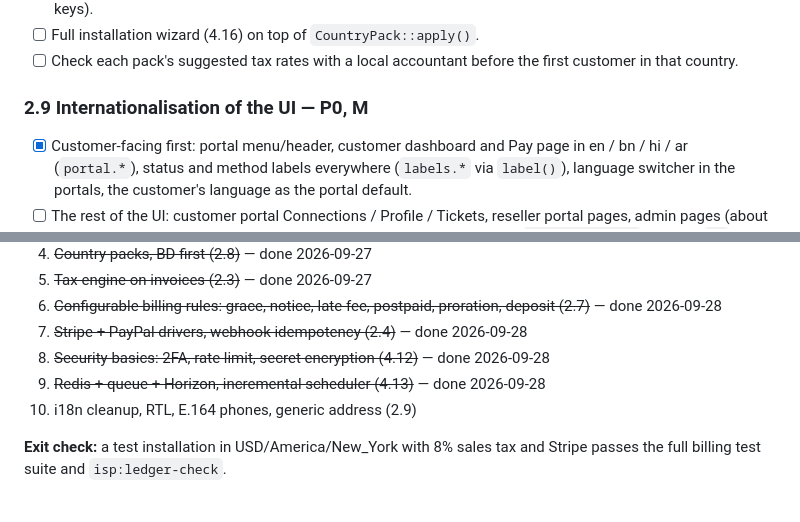
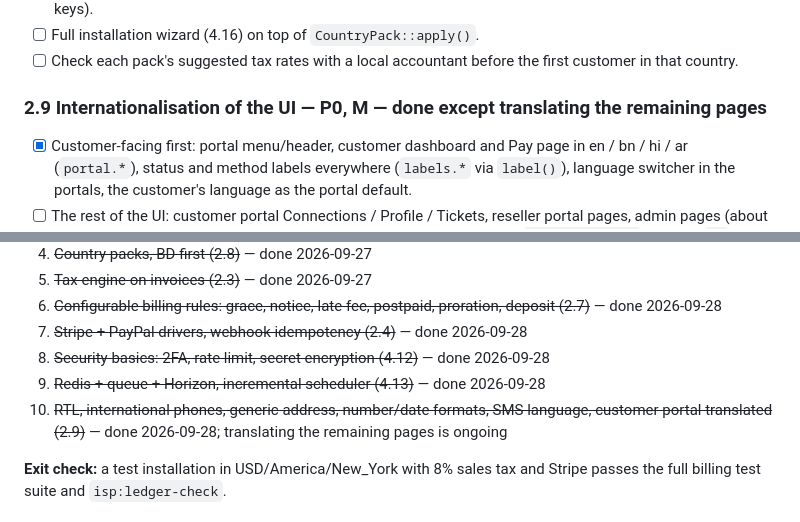
Before and after one commit to mdsazzad0002/isp360, a Markdown page: docs/GLOBAL_ISP_ROADMAP.md, 2 parts joined by grey strips. Rendered like a GitHub page.

Commit message:
Roadmap: Phase A status after 2.9
Co-Authored-By: Claude Opus 5.5 <noreply@anthropic.com>
Claude-Session: https://claude.ai/code/session_019TtmrgtBDBYQrngNkviT3x

```diff
--- a/docs/GLOBAL_ISP_ROADMAP.md
+++ b/docs/GLOBAL_ISP_ROADMAP.md
@@ -164,7 +164,7 @@ A country pack holds: currency, timezone(s), language, date/number format, phone
 - [ ] Full installation wizard (4.16) on top of `CountryPack::apply()`.
 - [ ] Check each pack's suggested tax rates with a local accountant before the first customer in that country.
 
-### 2.9 Internationalisation of the UI — P0, M
+### 2.9 Internationalisation of the UI — P0, M — **done except translating the remaining pages**
 - [x] Customer-facing first: portal menu/header, customer dashboard and Pay page in en / bn / hi / ar (`portal.*`), status and method labels everywhere (`labels.*` via `label()`), language switcher in the portals, the customer's language as the portal default.
 - [ ] The rest of the UI: customer portal Connections / Profile / Tickets, reseller portal pages, admin pages (about 85 pages still hold English text), and PHP validation / flash messages (`resources/lang` has only `en`). Translations by a native speaker before shipping.
 - [x] RTL layout for Arabic: every physical left/right Tailwind utility in the UI converted to its logical form (ms/me, ps/pe, start/end, text-start/end, border-s/e, rounded-s/e; 737 class tokens), `lang`/`dir` set at load for the language in use, sidebars and slide-in panels mirrored, centered badges kept physical. Checked with screenshots in both directions.
@@ -384,7 +384,7 @@ Goal: the same code runs a BD ISP and a non-BD ISP safely.
 7. ~~Stripe + PayPal drivers, webhook idempotency (2.4)~~ — done 2026-09-28
 8. ~~Security basics: 2FA, rate limit, secret encryption (4.12)~~ — done 2026-09-28
 9. ~~Redis + queue + Horizon, incremental scheduler (4.13)~~ — done 2026-09-28
-10. i18n cleanup, RTL, E.164 phones, generic address (2.9)
+10. ~~RTL, international phones, generic address, number/date formats, SMS language, customer portal translated (2.9)~~ — done 2026-09-28; translating the remaining pages is ongoing
 
 **Exit check:** a test installation in USD/America/New_York with 8% sales tax and Stripe passes the full billing test suite and `isp:ledger-check`.
 
```
